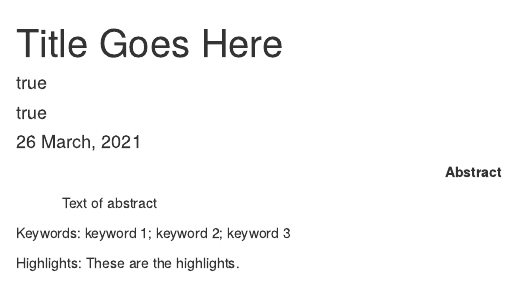
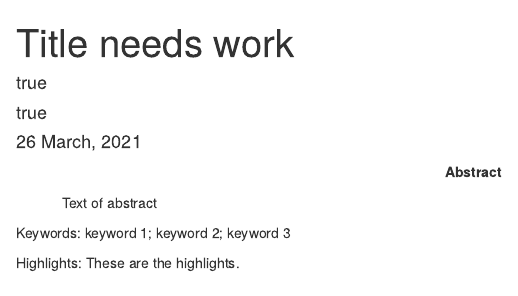
Before and after one commit to benmarwick/mynewpaper, an R Markdown document (analysis/paper/paper.Rmd): the page in a window 1100 px wide, from its top. Rendered offline with R 4.5, knitr and Pandoc, with nearby package versions; drawn as R Markdown's standard HTML page in place of the format the file asks for; code that draws random numbers runs with fixed seeds of ours; some code elsewhere in the file could not run offline; a font, style sheet, LaTeX package, included part or bibliography that could not be used is replaced or left out.

Commit message:
Update paper.Rmd

```diff
--- a/analysis/paper/paper.Rmd
+++ b/analysis/paper/paper.Rmd
@@ -1,5 +1,5 @@
 ---
-title: "Title Goes Here"
+title: "Title needs work"
 author:
   - Myfirstname Mylastname:
       email: fl@oneplace.edu
```
